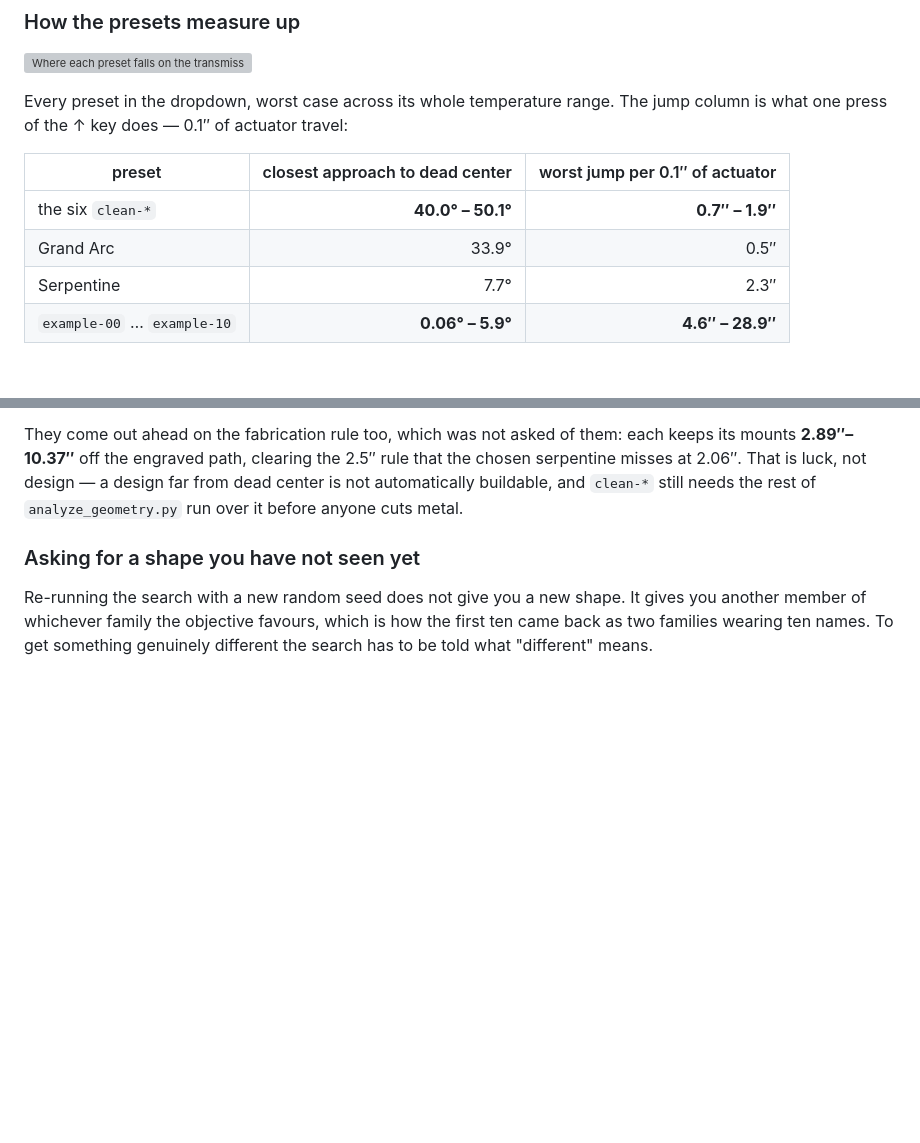
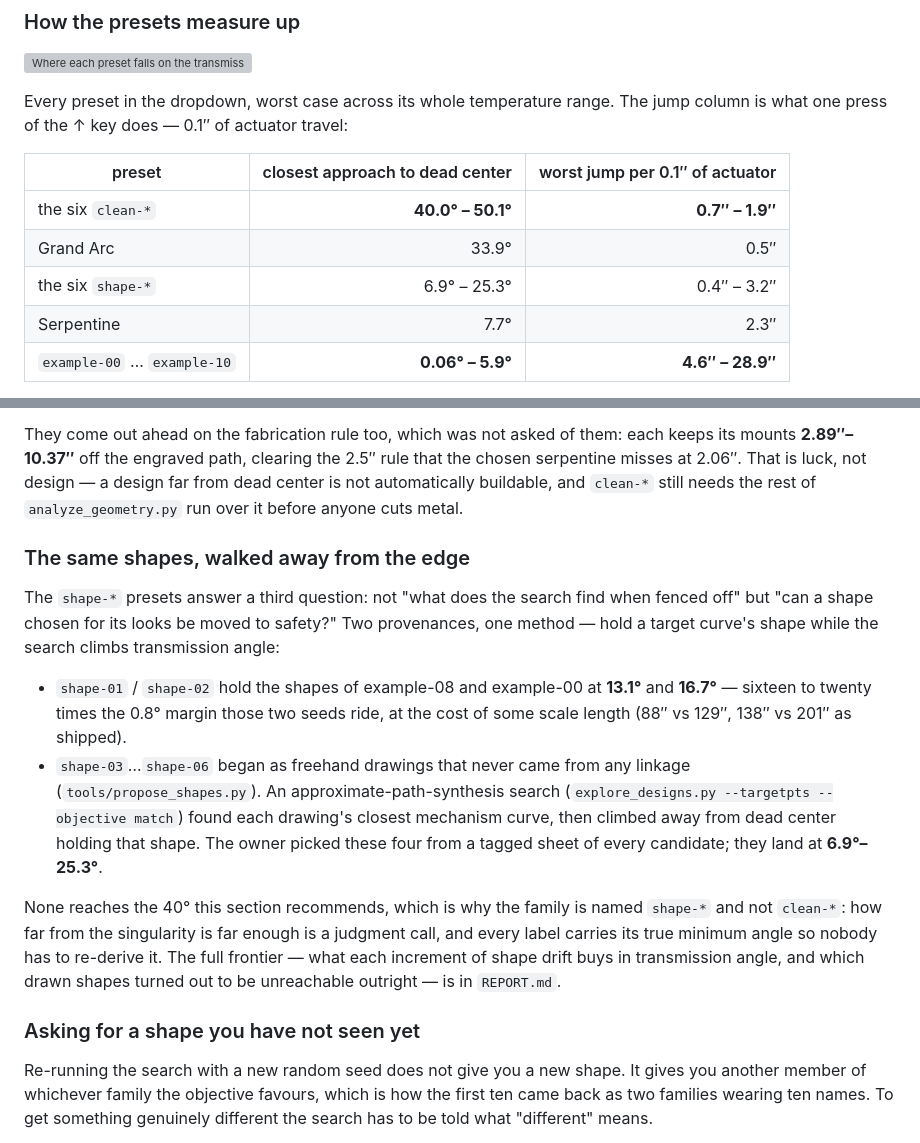
Before and after one commit to holla2040/kineticThermometer, a Markdown page: README.md, 2 parts joined by grey strips. Drawn GitHub-style; blank space fills up the shorter version; grey boxes are pictures that could not be loaded.

```diff
--- a/README.md
+++ b/README.md
@@ -153,6 +153,7 @@ The jump column is what one press of the ↑ key does — 0.1″ of actuator tra
 |---|--:|--:|
 | the six `clean-*` | **40.0° – 50.1°** | **0.7″ – 1.9″** |
 | Grand Arc | 33.9° | 0.5″ |
+| the six `shape-*` | 6.9° – 25.3° | 0.4″ – 3.2″ |
 | Serpentine | 7.7° | 2.3″ |
 | `example-00` … `example-10` | **0.06° – 5.9°** | **4.6″ – 28.9″** |
 
@@ -222,6 +223,31 @@ each keeps its mounts **2.89″–10.37″** off the engraved path, clearing the
 rule that the chosen serpentine misses at 2.06″. That is luck, not design — a
 design far from dead center is not automatically buildable, and `clean-*` still
 needs the rest of `analyze_geometry.py` run over it before anyone cuts metal.
+
+### The same shapes, walked away from the edge
+
+The `shape-*` presets answer a third question: not "what does the search find
+when fenced off" but "can a shape chosen for its looks be moved to safety?"
+Two provenances, one method — hold a target curve's shape while the search
+climbs transmission angle:
+
+- `shape-01` / `shape-02` hold the shapes of example-08 and example-00 at
+  **13.1°** and **16.7°** — sixteen to twenty times the 0.8° margin those two
+  seeds ride, at the cost of some scale length (88″ vs 129″, 138″ vs 201″ as
+  shipped).
+- `shape-03`…`shape-06` began as freehand drawings that never came from any
+  linkage (`tools/propose_shapes.py`). An approximate-path-synthesis search
+  (`explore_designs.py --targetpts --objective match`) found each drawing's
+  closest mechanism curve, then climbed away from dead center holding that
+  shape. The owner picked these four from a tagged sheet of every candidate;
+  they land at **6.9°–25.3°**.
+
+None reaches the 40° this section recommends, which is why the family is
+named `shape-*` and not `clean-*`: how far from the singularity is far enough
+is a judgment call, and every label carries its true minimum angle so nobody
+has to re-derive it. The full frontier — what each increment of shape drift
+buys in transmission angle, and which drawn shapes turned out to be
+unreachable outright — is in `REPORT.md`.
 
 ### Asking for a shape you have not seen yet
 
```
Also changed, not shown: CLAUDE.md (+27 -5 lines), REPORT.md (added, +169 -0 lines), SEARCH-PLAN.md (added, +153 -0 lines), TODO.md (+12 -0 lines), calibration.png (added), candidates.png (added), contact-sheet-shape.png (added), proposals.png (added), verdict.png (added), 8 other files.
